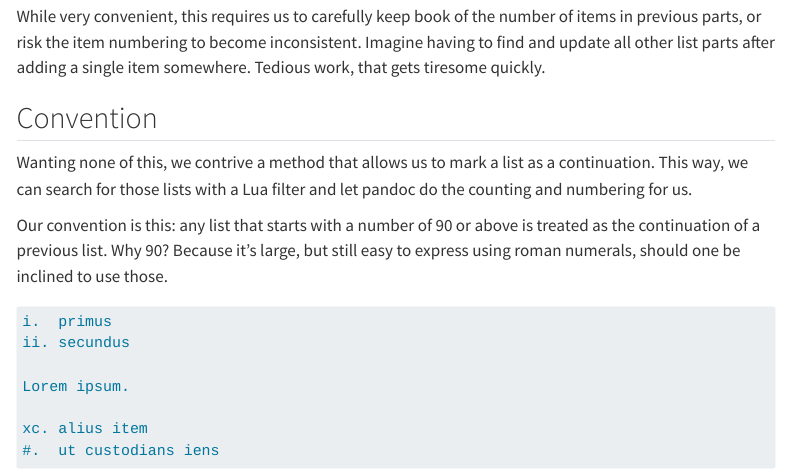
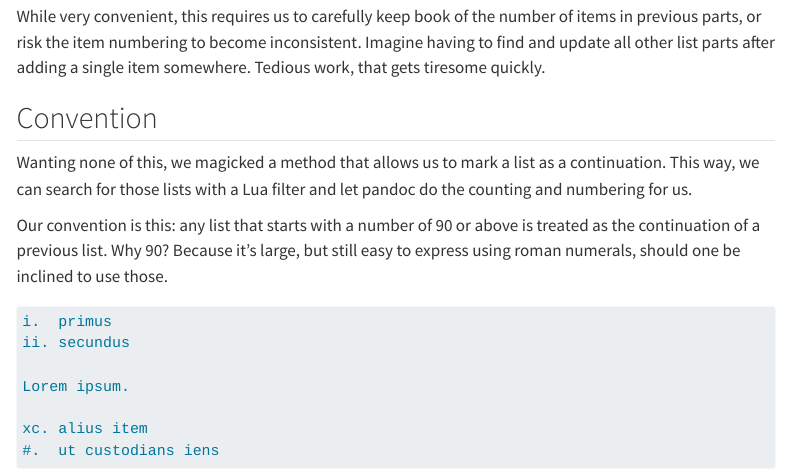
Before and after one commit to tarleb/tarleb.github.io, a Quarto document (posts/list-continuation/index.qmd): the page in a window 1100 px wide, from 1020 px down. Rendered offline with R 4.5, knitr and Pandoc in place of Quarto, with nearby package versions; menus at the side of the page are left out.

Commit message:
changed "contrive" to "magicked"

```diff
--- a/posts/list-continuation/index.qmd
+++ b/posts/list-continuation/index.qmd
@@ -62,7 +62,7 @@ work, that gets tiresome quickly.
 
 ## Convention
 
-Wanting none of this, we contrive a method that allows us to mark
+Wanting none of this, we magicked a method that allows us to mark
 a list as a continuation. This way, we can search for those lists
 with a Lua filter and let pandoc do the counting and numbering for
 us.
```
